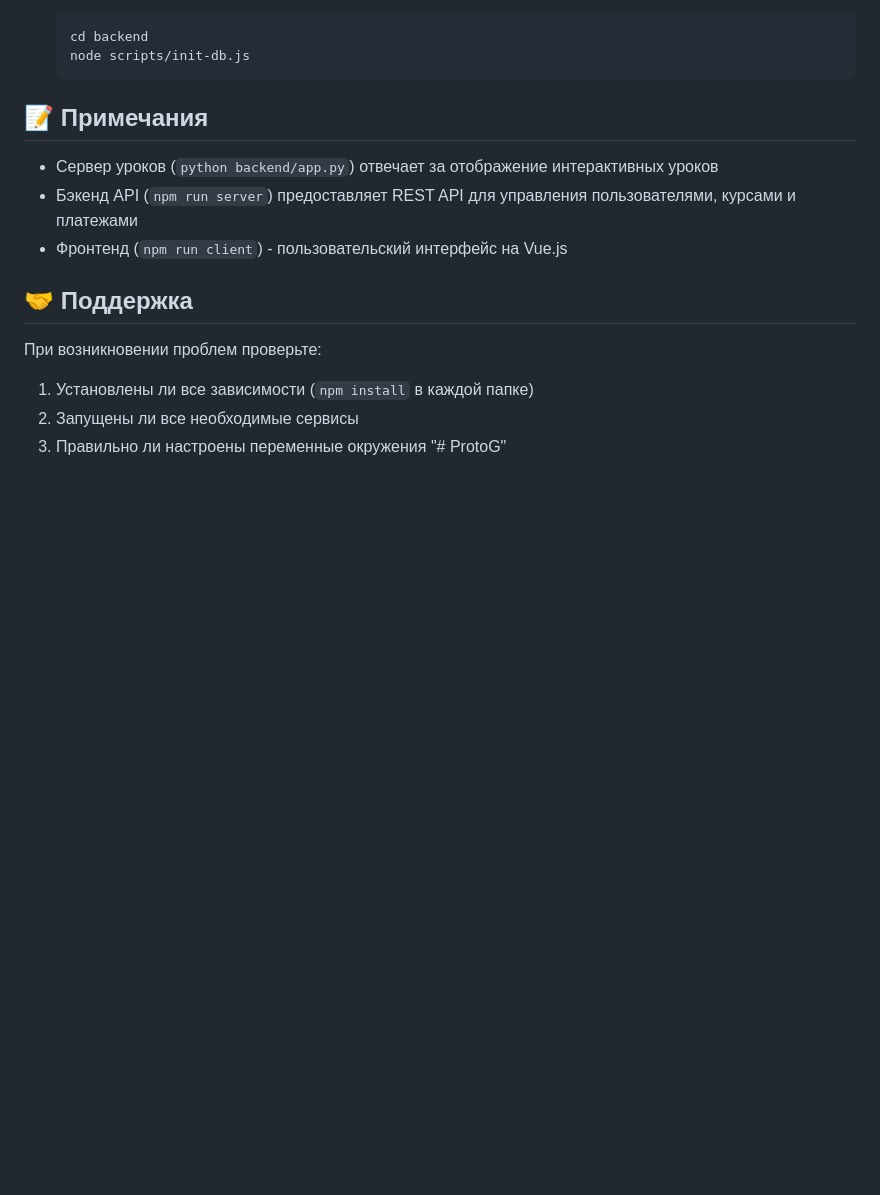
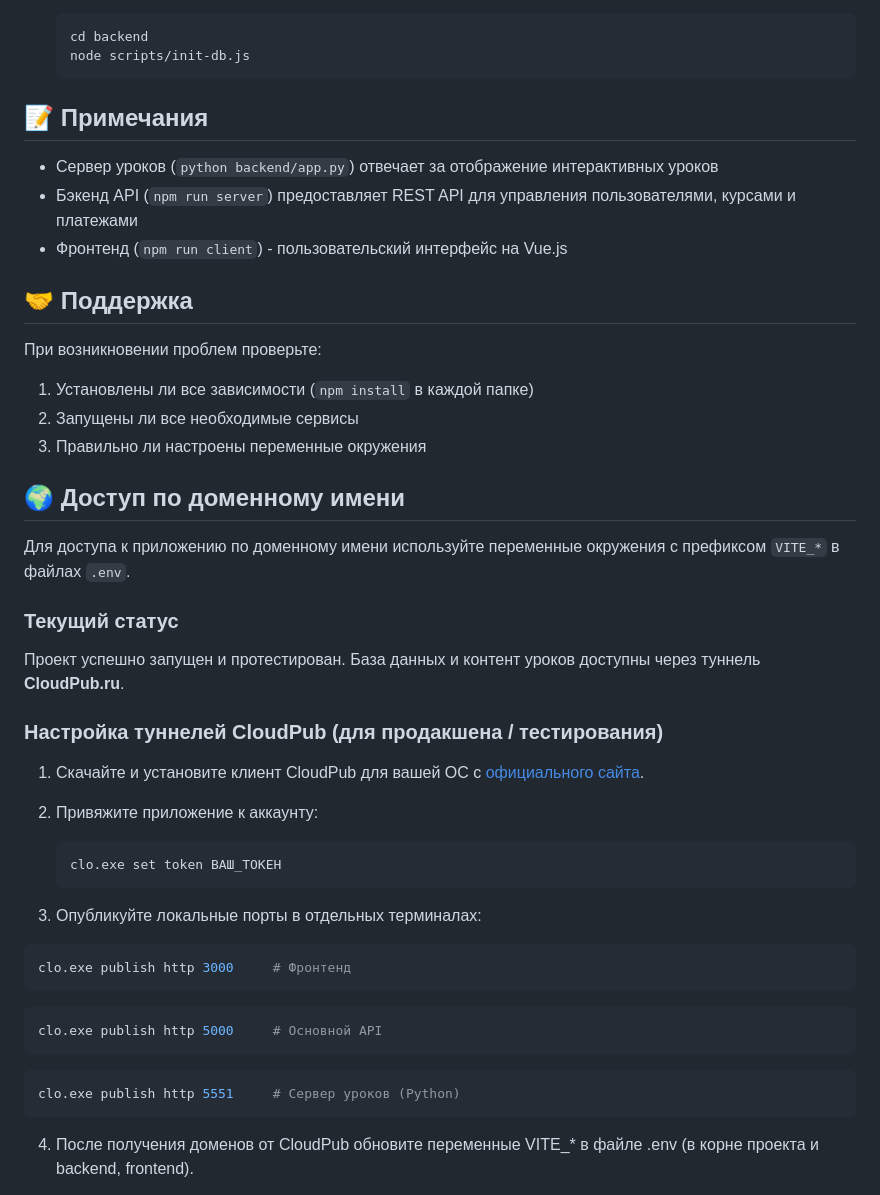
Before and after one commit to JacobMaxbetov/ProtoG, a Markdown page: readme.md, the part around the change. GitHub-like rendering; blank space fills up the shorter version.

````diff
--- a/readme.md
+++ b/readme.md
@@ -160,4 +160,33 @@ protog-python/
 1. Установлены ли все зависимости (`npm install` в каждой папке)
 2. Запущены ли все необходимые сервисы
 3. Правильно ли настроены переменные окружения
+
+
+## 🌍 Доступ по доменному имени
+
+Для доступа к приложению по доменному имени используйте переменные окружения с префиксом `VITE_*` в файлах `.env`.
+
+### Текущий статус
+Проект успешно запущен и протестирован. База данных и контент уроков доступны через туннель **CloudPub.ru**.
+
+### Настройка туннелей CloudPub (для продакшена / тестирования)
+
+1. Скачайте и установите клиент CloudPub для вашей ОС с [официального сайта](https://cloudpub.ru).
+
+2. Привяжите приложение к аккаунту:
+   ```bash
+   clo.exe set token ВАШ_ТОКЕН
+3. Опубликуйте локальные порты в отдельных терминалах:
+```bash
+clo.exe publish http 3000     # Фронтенд
+```
+```bash
+clo.exe publish http 5000     # Основной API
+```
+```bash
+clo.exe publish http 5551     # Сервер уроков (Python)
+```
+
+4. После получения доменов от CloudPub обновите переменные VITE_* в файле .env (в корне проекта и backend, frontend).
+
 "# ProtoG"
````
